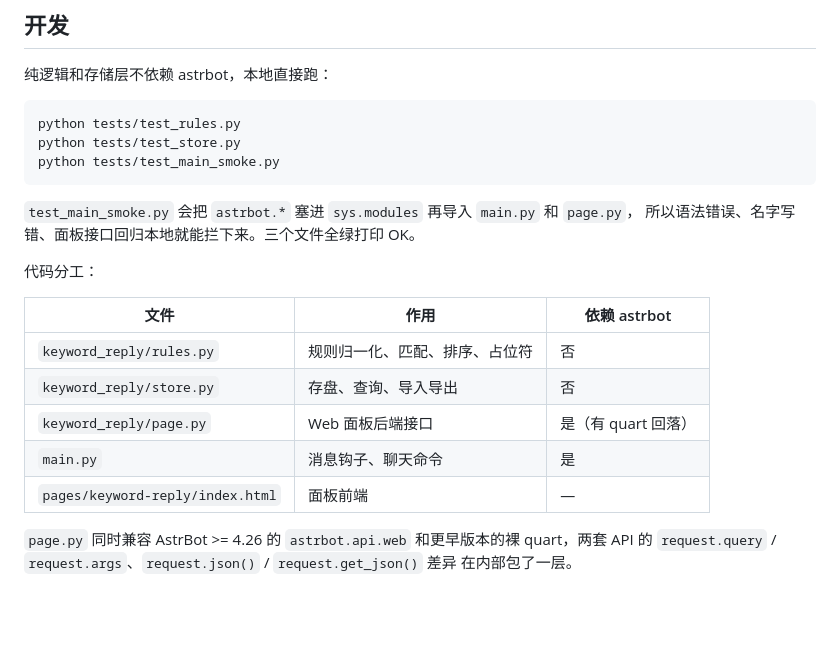
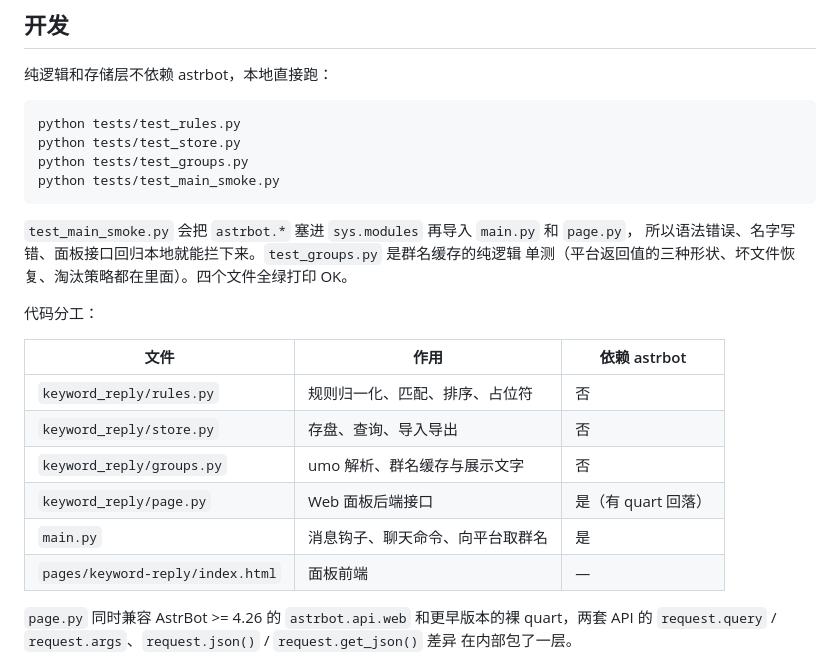
Before and after one commit to Lianzy-Baimiao/astrbot_plugin_keyword_reply, a Markdown page: README.md, the part around one of its changes. Rendered like a GitHub page; blank space fills up the shorter version.

````diff
--- a/README.md
+++ b/README.md
@@ -143,11 +179,13 @@ AstrBot/data/plugin_data/astrbot_plugin_keyword_reply/rules.json
 ```bash
 python tests/test_rules.py
 python tests/test_store.py
+python tests/test_groups.py
 python tests/test_main_smoke.py
 ```
 
 `test_main_smoke.py` 会把 `astrbot.*` 塞进 `sys.modules` 再导入 `main.py` 和 `page.py`，
-所以语法错误、名字写错、面板接口回归本地就能拦下来。三个文件全绿打印 OK。
+所以语法错误、名字写错、面板接口回归本地就能拦下来。`test_groups.py` 是群名缓存的纯逻辑
+单测（平台返回值的三种形状、坏文件恢复、淘汰策略都在里面）。四个文件全绿打印 OK。
 
 代码分工：
 
@@ -155,8 +193,9 @@ python tests/test_main_smoke.py
 | --- | --- | --- |
 | `keyword_reply/rules.py` | 规则归一化、匹配、排序、占位符 | 否 |
 | `keyword_reply/store.py` | 存盘、查询、导入导出 | 否 |
+| `keyword_reply/groups.py` | umo 解析、群名缓存与展示文字 | 否 |
 | `keyword_reply/page.py` | Web 面板后端接口 | 是（有 quart 回落） |
-| `main.py` | 消息钩子、聊天命令 | 是 |
+| `main.py` | 消息钩子、聊天命令、向平台取群名 | 是 |
 | `pages/keyword-reply/index.html` | 面板前端 | — |
 
 `page.py` 同时兼容 AstrBot >= 4.26 的 `astrbot.api.web` 和更早版本的裸 quart，两套
````
Also changed, not shown: other parts of README.md (+38 -2 lines), logo.png (added), 10 other files.
